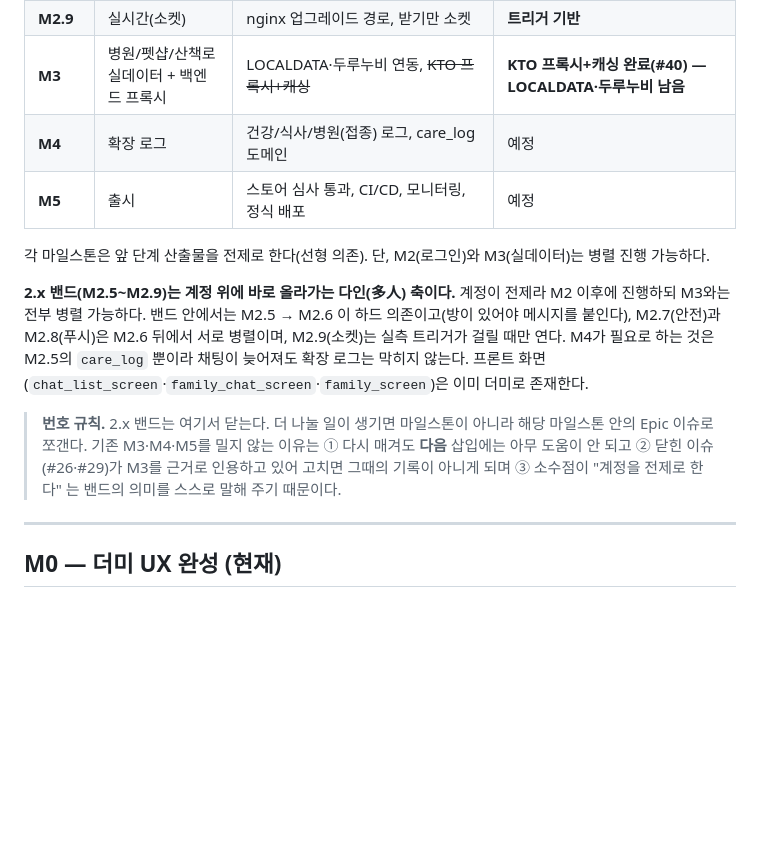
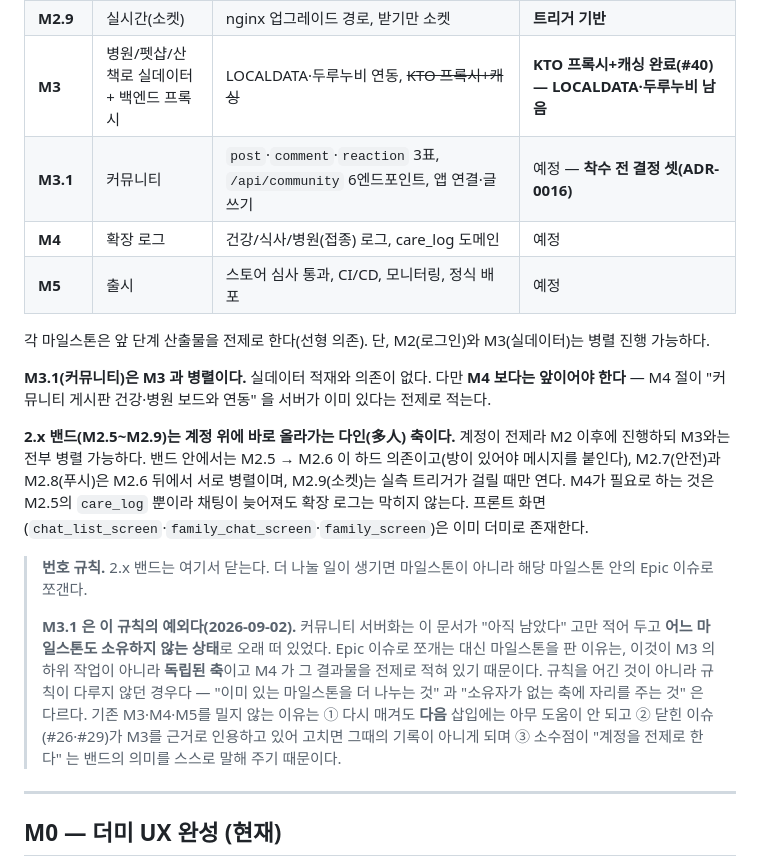
Before and after one commit to sanghyunbang/pawloop, a Markdown page: docs/05-build/roadmap.md, the part around one of its changes. Rendered like a GitHub page; blank space fills up the shorter version.

```diff
--- a/docs/05-build/roadmap.md
+++ b/docs/05-build/roadmap.md
@@ -19,14 +19,19 @@
 | **M2.8** | 알림(푸시) | FCM/APNs, `device_token`, 방별 음소거 | 예정 |
 | **M2.9** | 실시간(소켓) | nginx 업그레이드 경로, 받기만 소켓 | **트리거 기반** |
 | **M3** | 병원/펫샵/산책로 실데이터 + 백엔드 프록시 | LOCALDATA·두루누비 연동, ~~KTO 프록시+캐싱~~ | **KTO 프록시+캐싱 완료(#40) — LOCALDATA·두루누비 남음** |
+| **M3.1** | 커뮤니티 | `post`·`comment`·`reaction` 3표, `/api/community` 6엔드포인트, 앱 연결·글쓰기 | 예정 — **착수 전 결정 셋(ADR-0016)** |
 | **M4** | 확장 로그 | 건강/식사/병원(접종) 로그, care_log 도메인 | 예정 |
 | **M5** | 출시 | 스토어 심사 통과, CI/CD, 모니터링, 정식 배포 | 예정 |
 
 각 마일스톤은 앞 단계 산출물을 전제로 한다(선형 의존). 단, M2(로그인)와 M3(실데이터)는 병렬 진행 가능하다.
 
+**M3.1(커뮤니티)은 M3 과 병렬이다.** 실데이터 적재와 의존이 없다. 다만 **M4 보다는 앞이어야 한다** — M4 절이 "커뮤니티 게시판 건강·병원 보드와 연동" 을 서버가 이미 있다는 전제로 적는다.
+
 **2.x 밴드(M2.5~M2.9)는 계정 위에 바로 올라가는 다인(多人) 축이다.** 계정이 전제라 M2 이후에 진행하되 M3와는 전부 병렬 가능하다. 밴드 안에서는 M2.5 → M2.6 이 하드 의존이고(방이 있어야 메시지를 붙인다), M2.7(안전)과 M2.8(푸시)은 M2.6 뒤에서 서로 병렬이며, M2.9(소켓)는 실측 트리거가 걸릴 때만 연다. M4가 필요로 하는 것은 M2.5의 `care_log` 뿐이라 채팅이 늦어져도 확장 로그는 막히지 않는다. 프론트 화면(`chat_list_screen`·`family_chat_screen`·`family_screen`)은 이미 더미로 존재한다.
 
-> **번호 규칙.** 2.x 밴드는 여기서 닫는다. 더 나눌 일이 생기면 마일스톤이 아니라 해당 마일스톤 안의 Epic 이슈로 쪼갠다. 기존 M3·M4·M5를 밀지 않는 이유는 ① 다시 매겨도 **다음** 삽입에는 아무 도움이 안 되고 ② 닫힌 이슈(#26·#29)가 M3를 근거로 인용하고 있어 고치면 그때의 기록이 아니게 되며 ③ 소수점이 "계정을 전제로 한다" 는 밴드의 의미를 스스로 말해 주기 때문이다.
+> **번호 규칙.** 2.x 밴드는 여기서 닫는다. 더 나눌 일이 생기면 마일스톤이 아니라 해당 마일스톤 안의 Epic 이슈로 쪼갠다.
+>
+> **M3.1 은 이 규칙의 예외다(2026-09-02).** 커뮤니티 서버화는 이 문서가 "아직 남았다" 고만 적어 두고 **어느 마일스톤도 소유하지 않는 상태**로 오래 떠 있었다. Epic 이슈로 쪼개는 대신 마일스톤을 판 이유는, 이것이 M3 의 하위 작업이 아니라 **독립된 축**이고 M4 가 그 결과물을 전제로 적혀 있기 때문이다. 규칙을 어긴 것이 아니라 규칙이 다루지 않던 경우다 — "이미 있는 마일스톤을 더 나누는 것" 과 "소유자가 없는 축에 자리를 주는 것" 은 다르다. 기존 M3·M4·M5를 밀지 않는 이유는 ① 다시 매겨도 **다음** 삽입에는 아무 도움이 안 되고 ② 닫힌 이슈(#26·#29)가 M3를 근거로 인용하고 있어 고치면 그때의 기록이 아니게 되며 ③ 소수점이 "계정을 전제로 한다" 는 밴드의 의미를 스스로 말해 주기 때문이다.
 
 ---
 
```
Also changed, not shown: other parts of docs/05-build/roadmap.md (+36 -1 lines).
